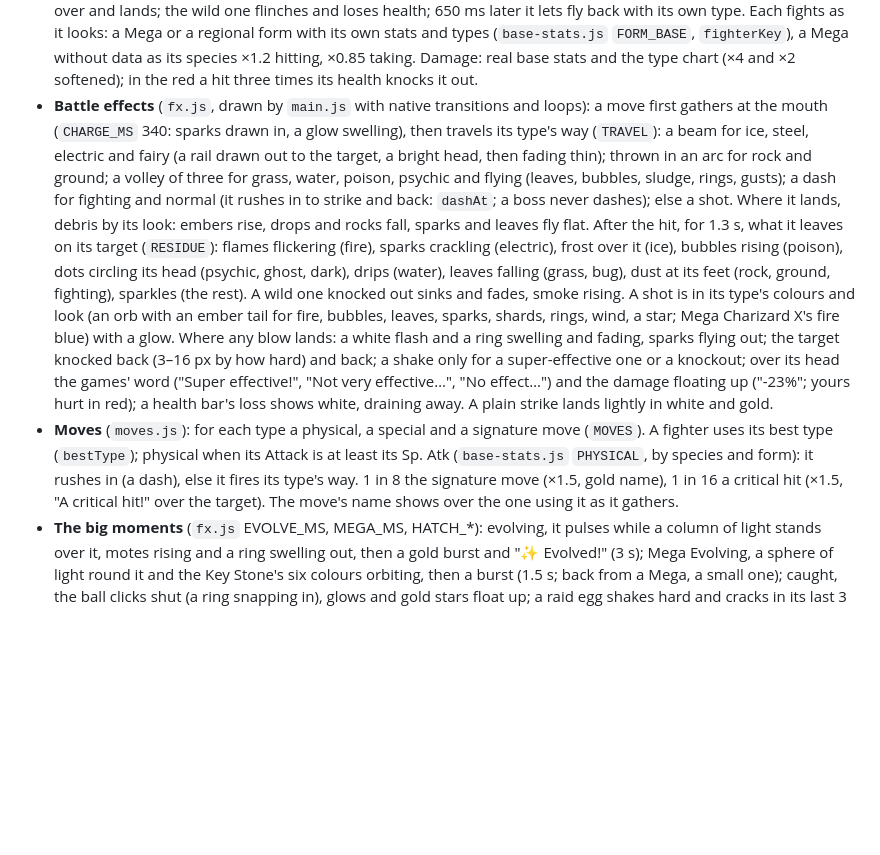
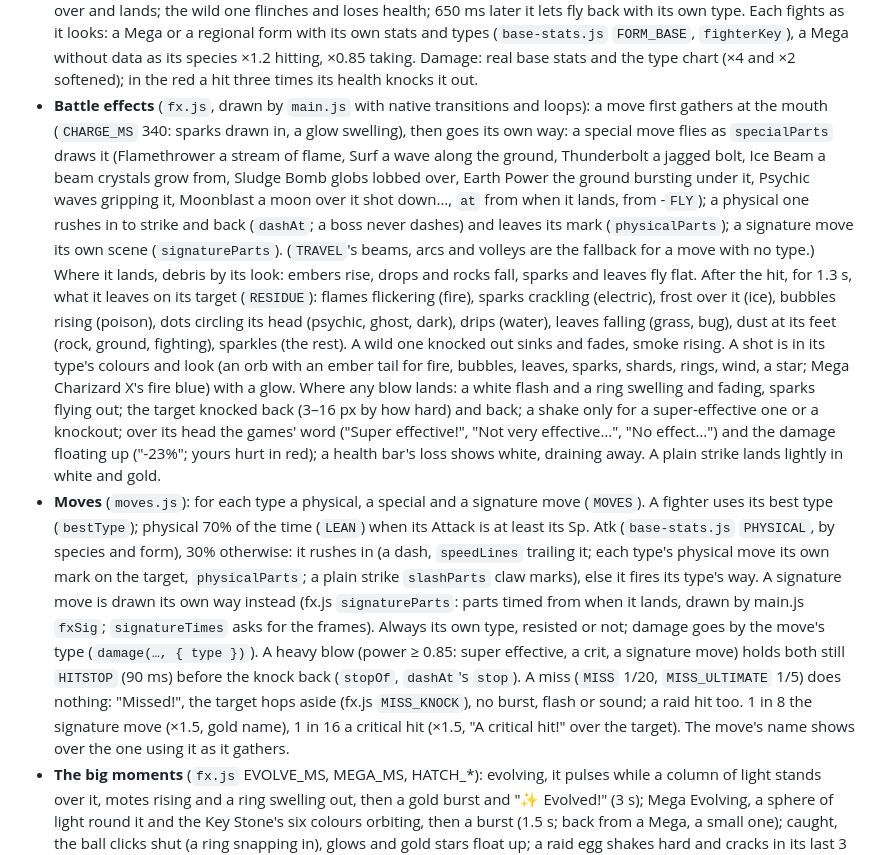
Before and after one commit to lntvan166/herdr-pokemon, a Markdown page: RECIPE.md, the part around the change. GitHub-like rendering; blank space fills up the shorter version.

```diff
--- a/RECIPE.md
+++ b/RECIPE.md
@@ -68,12 +68,14 @@ with its reason; the tests (`tests/trainer.test.js`, `tests/items.test.js`) pin
   a Mega without data as its species ×1.2 hitting, ×0.85 taking. Damage: real base stats and
   the type chart (×4 and ×2 softened); in the red a hit three times its health knocks it out.
 - **Battle effects** (`fx.js`, drawn by `main.js` with native transitions and loops): a move
-  first gathers at the mouth (`CHARGE_MS` 340: sparks drawn in, a glow swelling), then travels
-  its type's way (`TRAVEL`): a beam for ice, steel, electric and fairy (a rail drawn out to the
-  target, a bright head, then fading thin); thrown in an arc for rock and ground; a volley of
-  three for grass, water, poison, psychic and flying (leaves, bubbles, sludge, rings, gusts);
-  a dash for fighting and normal (it rushes in to strike and back: `dashAt`; a boss never
-  dashes); else a shot. Where it lands, debris by its look: embers rise, drops and rocks fall,
+  first gathers at the mouth (`CHARGE_MS` 340: sparks drawn in, a glow swelling), then goes
+  its own way: a special move flies as `specialParts` draws it (Flamethrower a stream of flame,
+  Surf a wave along the ground, Thunderbolt a jagged bolt, Ice Beam a beam crystals grow from,
+  Sludge Bomb globs lobbed over, Earth Power the ground bursting under it, Psychic waves
+  gripping it, Moonblast a moon over it shot down…, `at` from when it lands, from -`FLY`); a
+  physical one rushes in to strike and back (`dashAt`; a boss never dashes) and leaves its mark
+  (`physicalParts`); a signature move its own scene (`signatureParts`). (`TRAVEL`'s beams, arcs
+  and volleys are the fallback for a move with no type.) Where it lands, debris by its look: embers rise, drops and rocks fall,
   sparks and leaves fly flat. After the hit, for 1.3 s, what it leaves on its target
   (`RESIDUE`): flames flickering (fire), sparks crackling (electric), frost over it (ice),
   bubbles rising (poison), dots circling its head (psychic, ghost, dark), drips (water), leaves
@@ -86,9 +88,16 @@ with its reason; the tests (`tests/trainer.test.js`, `tests/items.test.js`) pin
   effect…") and the damage floating up ("-23%"; yours hurt in red); a health bar's loss shows
   white, draining away. A plain strike lands lightly in white and gold.
 - **Moves** (`moves.js`): for each type a physical, a special and a signature move (`MOVES`).
-  A fighter uses its best type (`bestType`); physical when its Attack is at least its Sp. Atk
-  (`base-stats.js` `PHYSICAL`, by species and form): it rushes in (a dash), else it fires its
-  type's way. 1 in 8 the signature move (×1.5, gold name), 1 in 16 a critical hit (×1.5, "A
+  A fighter uses its best type (`bestType`); physical 70% of the time (`LEAN`) when its Attack is
+  at least its Sp. Atk (`base-stats.js` `PHYSICAL`, by species and form), 30% otherwise: it rushes
+  in (a dash, `speedLines` trailing it; each type's physical move its own mark on the target,
+  `physicalParts`; a plain strike `slashParts` claw marks), else it fires its
+  type's way. A signature move is drawn its own way instead (fx.js `signatureParts`: parts timed
+  from when it lands, drawn by main.js `fxSig`; `signatureTimes` asks for the frames). Always its own type, resisted or not; damage goes by the move's type
+  (`damage(…, { type })`). A heavy blow (power ≥ 0.85: super effective, a crit, a
+  signature move) holds both still `HITSTOP` (90 ms) before the knock back (`stopOf`, `dashAt`'s
+  `stop`). A miss (`MISS` 1/20, `MISS_ULTIMATE` 1/5) does nothing: "Missed!", the
+  target hops aside (fx.js `MISS_KNOCK`), no burst, flash or sound; a raid hit too. 1 in 8 the signature move (×1.5, gold name), 1 in 16 a critical hit (×1.5, "A
   critical hit!" over the target). The move's name shows over the one using it as it gathers.
 - **The big moments** (`fx.js` EVOLVE_MS, MEGA_MS, HATCH_*): evolving, it pulses while a column
   of light stands over it, motes rising and a ring swelling out, then a gold burst and "✨
```
Also changed, not shown: README.md (+7 -4 lines), docs/demo/battle.gif, 10 other files.
